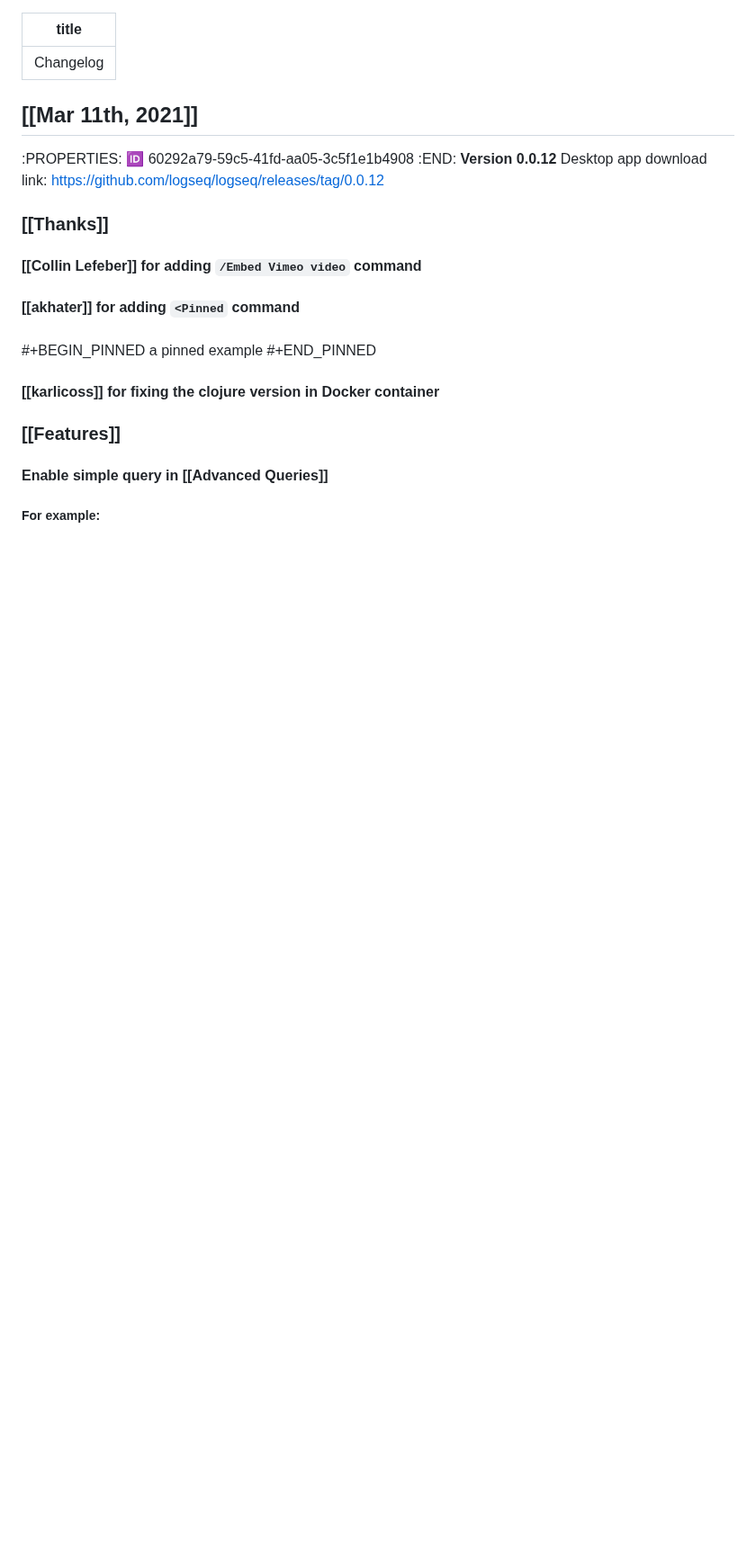
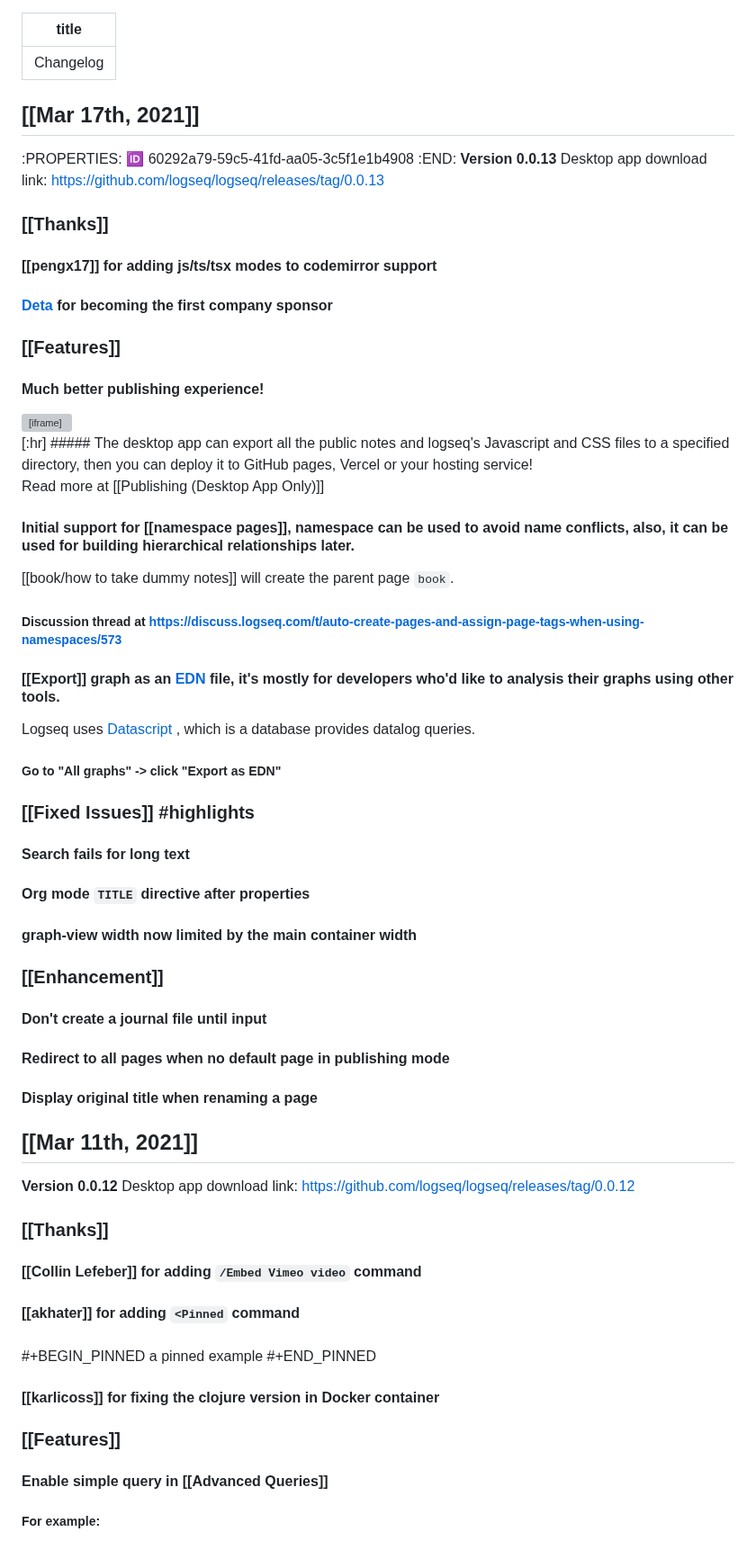
Before and after one commit to logseq/docs, a Markdown page: pages/changelog.md, the part around the change. Shown at 90% size. GitHub-like rendering; blank space fills up the shorter version; grey boxes are pictures that could not be loaded.

Commit message:
Add changelog

```diff
--- a/pages/changelog.md
+++ b/pages/changelog.md
@@ -2,10 +2,37 @@
 title: Changelog
 ---
 
-## [[Mar 11th, 2021]]
+## [[Mar 17th, 2021]]
 :PROPERTIES:
 :id: 60292a79-59c5-41fd-aa05-3c5f1e1b4908
 :END:
+**Version 0.0.13**
+Desktop app download link: https://github.com/logseq/logseq/releases/tag/0.0.13
+### [[Thanks]]
+#### [[pengx17]] for adding js/ts/tsx modes to codemirror support
+#### [Deta](https://twitter.com/detahq) for becoming the first company sponsor
+### [[Features]]
+#### Much better publishing experience!
+<div style="position: relative; padding-bottom: 56.25%; height: 0;"><iframe src="https://www.loom.com/embed/39a34471c10f498bb5c37e898661b2d9" frameborder="0" webkitallowfullscreen mozallowfullscreen allowfullscreen style="position: absolute; top: 0; left: 0; width: 100%; height: 100%;"></iframe></div>
+[:hr]
+##### The desktop app can export all the public notes and logseq's Javascript and CSS files to a specified directory, then you can deploy it to GitHub pages, Vercel or your hosting service!
+
+Read more at [[Publishing (Desktop App Only)]]
+#### Initial support for [[namespace pages]], namespace can be used to avoid name conflicts, also, it can be used for building hierarchical relationships later.
+[[book/how to take dummy notes]] will create the parent page `book`.
+##### Discussion thread at https://discuss.logseq.com/t/auto-create-pages-and-assign-page-tags-when-using-namespaces/573
+#### [[Export]] graph as an [EDN](https://github.com/edn-format/edn) file, it's mostly for developers who'd like to analysis their graphs using other tools.
+Logseq uses [Datascript](https://github.com/tonsky/datascript) , which is a database provides datalog queries.
+##### Go to "All graphs" -> click "Export as EDN"
+### [[Fixed Issues]] #highlights
+#### Search fails for long text
+#### Org mode `TITLE` directive after properties
+#### graph-view width now limited by the main container width
+### [[Enhancement]]
+#### Don't create a journal file until input
+#### Redirect to all pages when no default page in publishing mode
+#### Display original title when renaming a page
+## [[Mar 11th, 2021]]
 **Version 0.0.12**
 Desktop app download link: https://github.com/logseq/logseq/releases/tag/0.0.12
 ### [[Thanks]]
```
Also changed, not shown: pages/Publishing (Desktop App Only).md (+10 -5 lines), assets/pages_Publishing (Desktop App Only)_1615917396171_0.png (added).
